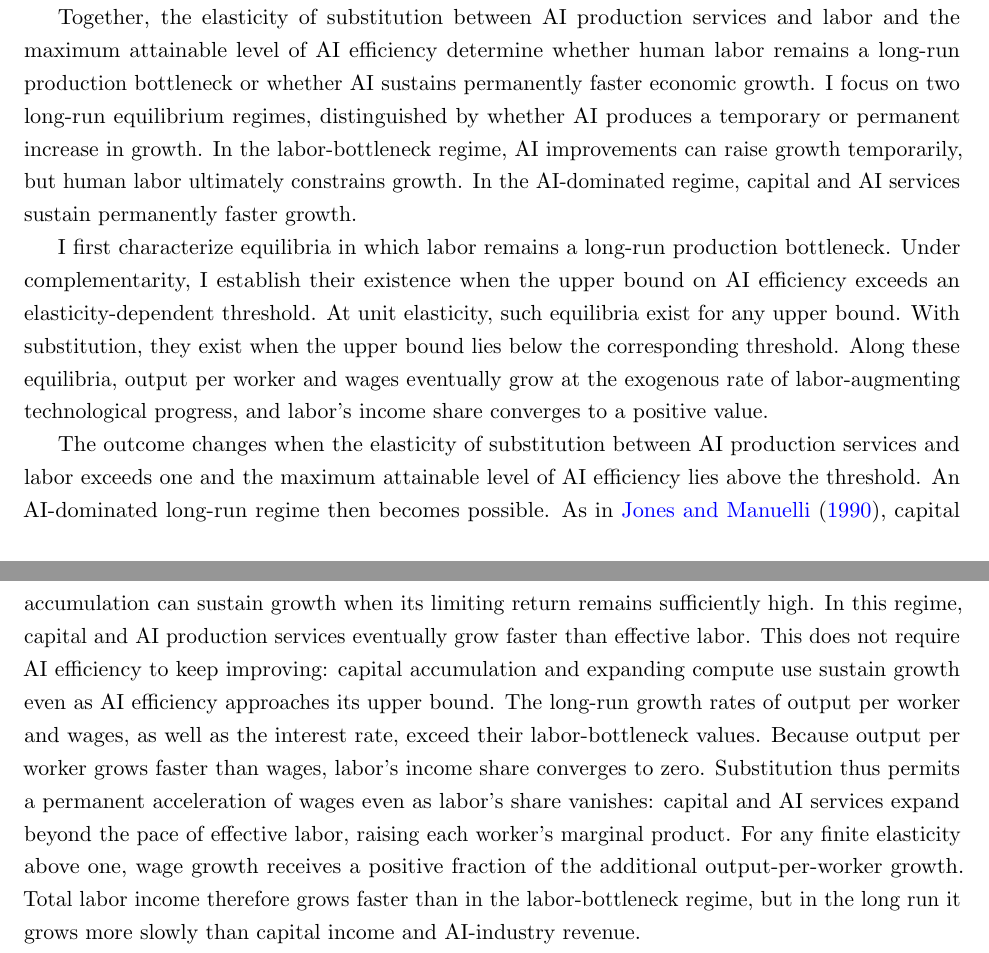
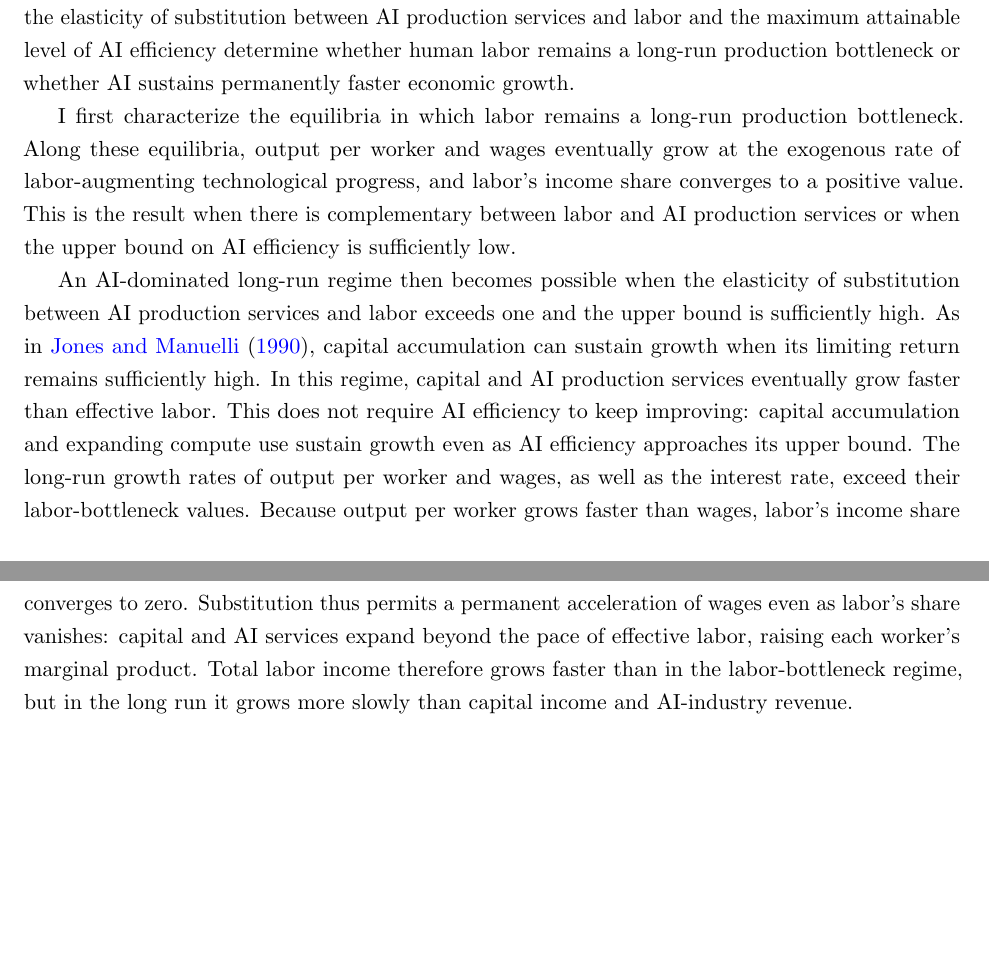
Before and after one commit to oliverpardo1979/ai-growth-and-labor, a LaTeX paper (main_rewrite.tex, which reads sections_rewrite/01_introduction.tex): two parts of pages 3 and 4 of 96 before the commit and two parts of pages 3 and 4 of 95 after it, joined at a grey line, cut so that both start at the same text, the shorter picture padded with empty space. Compiled offline with pdfLaTeX.

Commit message:
Intro changes

```diff
--- a/sections_rewrite/01_introduction.tex
+++ b/sections_rewrite/01_introduction.tex
@@ -13,16 +13,13 @@ By introducing a monopolistic AI developer, I can distinguish how the gains from
 
 The model combines two feedback loops related to those in \citet{davidsonetal2026} and \citet{jonestonetti2026}. A technological loop operates through RSI: greater AI efficiency produces more AI research services from a given amount of compute devoted to research and thereby helps create still better AI. An economic loop runs from AI efficiency to output and back to research: greater AI efficiency raises production and expands the resources available to fund further research.
 
-With substitution and sufficiently strong research returns, the developer's discounted net profit can become unbounded if AI efficiency is unrestricted. To rule this out, I first study an economy with an upper bound on AI efficiency and examine how equilibria change as the bound rises.
+With substitution and sufficiently strong research returns, the developer's discounted net profit can become unbounded if AI efficiency is unrestricted. To rule this out, I first study an economy with an upper bound on AI efficiency and examine how equilibria change as the bound rises. Together, the elasticity of substitution between AI production services and labor and the maximum attainable level of AI efficiency determine whether human labor remains a long-run production bottleneck or whether AI sustains permanently faster economic growth. %I focus on two long-run equilibrium regimes, distinguished by whether AI produces a temporary or permanent increase in growth. In the labor-bottleneck regime, AI improvements can raise growth temporarily, but human labor ultimately constrains growth. In the AI-dominated regime, capital and AI services sustain permanently faster growth.
 
-%A related feedback appears in \citet{jonestonetti2026}: automation expands the resources available for research, and new ideas enable further automation. Innovation is endogenous in their model, but research and capital investment absorb fixed shares of output. Here, the developer chooses research spending to maximize discounted net profit, determining the pace of AI improvement jointly with household saving and capital accumulation. Research compute, however, competes with the inference compute used in final-good production. %Household saving, capital accumulation, the allocation of compute between inference and research, and the developer's investment on AI efficiency improvement are determined jointly by the agent's decisions and the market clearing conditions.
+I first characterize the equilibria in which labor remains a long-run production bottleneck. %Under complementarity, I establish their existence when the upper bound on AI efficiency exceeds an elasticity-dependent threshold. At unit elasticity, such equilibria exist for any upper bound. With substitution, they exist when the upper bound lies below the corresponding threshold.
+Along these equilibria, output per worker and wages eventually grow at the exogenous rate of labor-augmenting technological progress, and labor's income share converges to a positive value. This is the result when there is complementary between labor and AI production services or when the upper bound on AI efficiency is sufficiently low.
 
-Together, the elasticity of substitution between AI production services and labor and the maximum attainable level of AI efficiency determine whether human labor remains a long-run production bottleneck or whether AI sustains permanently faster economic growth. I focus on two long-run equilibrium regimes, distinguished by whether AI produces a temporary or permanent increase in growth. In the labor-bottleneck regime, AI improvements can raise growth temporarily, but human labor ultimately constrains growth. In the AI-dominated regime, capital and AI services sustain permanently faster growth.
-
-I first characterize equilibria in which labor remains a long-run production bottleneck. Under complementarity, I establish their existence when the upper bound on AI efficiency exceeds an elasticity-dependent threshold. At unit elasticity, such equilibria exist for any upper bound. With substitution, they exist when the upper bound lies below the corresponding threshold. Along these equilibria, output per worker and wages eventually grow at the exogenous rate of labor-augmenting technological progress, and labor's income share converges to a positive value.
-
-The outcome changes when the elasticity of substitution between AI production services and labor exceeds one and the maximum attainable level of AI efficiency lies above the threshold. An AI-dominated long-run regime then becomes possible. As in \citet{jonesmanuelli1990}, capital accumulation can sustain growth when its limiting return remains sufficiently high. In this regime, capital and AI production services eventually grow faster than effective labor. This does not require AI efficiency to keep improving: capital accumulation and expanding compute use sustain growth even as AI efficiency approaches its upper bound. The long-run growth rates of output per worker and wages, as well as the interest rate, exceed their labor-bottleneck values. Because output per worker grows faster than wages, labor's income share converges to zero. %Within the AI-dominated regime, long-run growth and the interest rate increase with the maximum attainable level of AI efficiency.
-Substitution thus permits a permanent acceleration of wages even as labor's share vanishes: capital and AI services expand beyond the pace of effective labor, raising each worker's marginal product. For any finite elasticity above one, wage growth receives a positive fraction of the additional output-per-worker growth. Total labor income therefore grows faster than in the labor-bottleneck regime, but in the long run it grows more slowly than capital income and AI-industry revenue.
+An AI-dominated long-run regime then becomes possible when the elasticity of substitution between AI production services and labor exceeds one and the upper bound is sufficiently high. As in \citet{jonesmanuelli1990}, capital accumulation can sustain growth when its limiting return remains sufficiently high. In this regime, capital and AI production services eventually grow faster than effective labor. This does not require AI efficiency to keep improving: capital accumulation and expanding compute use sustain growth even as AI efficiency approaches its upper bound. The long-run growth rates of output per worker and wages, as well as the interest rate, exceed their labor-bottleneck values. Because output per worker grows faster than wages, labor's income share converges to zero. %Within the AI-dominated regime, long-run growth and the interest rate increase with the maximum attainable level of AI efficiency.
+Substitution thus permits a permanent acceleration of wages even as labor's share vanishes: capital and AI services expand beyond the pace of effective labor, raising each worker's marginal product. Total labor income therefore grows faster than in the labor-bottleneck regime, but in the long run it grows more slowly than capital income and AI-industry revenue.
 
 %\Needspace{3\baselineskip}
 %The distinction between regimes concerns the persistence of growth, not whether AI produces economic gains. An economy can benefit from more efficient AI and sustain a profitable AI industry without permanently increasing output-per-worker growth. In the AI-dominated regime, a permanent increase in output growth translates into wage growth: the wage-growth premium above the exogenous rate of labour-augmenting technological progress equals the output-per-worker growth premium divided by the elasticity of substitution. Workers therefore receive higher real wages, but these wages do not keep pace with the economy as a whole.
```
